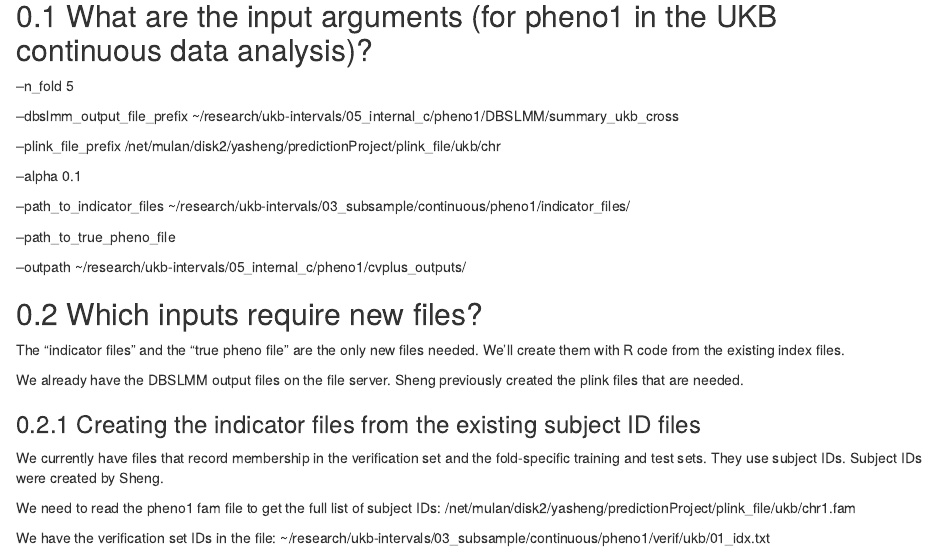
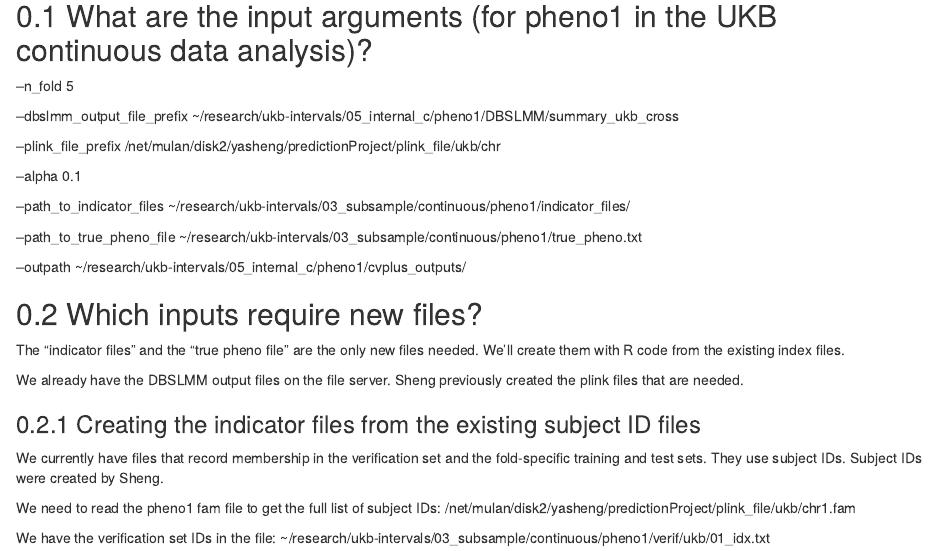
Before and after one commit to fboehm/cvplus, an R Markdown document (Rmd/setup.Rmd): the page in a window 1100 px wide, from 170 px down. Rendered offline with R 4.5, knitr and Pandoc, with nearby package versions; some code elsewhere in the file could not run offline.

Commit message:
updated Rmd

```diff
--- a/Rmd/setup.Rmd
+++ b/Rmd/setup.Rmd
@@ -19,7 +19,7 @@ Our goal is to prepare the directory structures and files needed for input to th
 
 --path_to_indicator_files ~/research/ukb-intervals/03_subsample/continuous/pheno1/indicator_files/
 
---path_to_true_pheno_file
+--path_to_true_pheno_file ~/research/ukb-intervals/03_subsample/continuous/pheno1/true_pheno.txt
 
 --outpath ~/research/ukb-intervals/05_internal_c/pheno1/cvplus_outputs/
 
```
